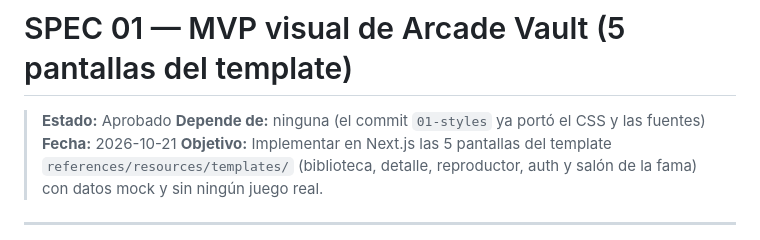
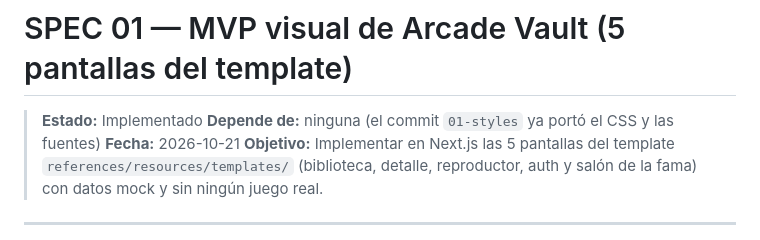
Before and after one commit to GuilleMedina96/05-arcade-vault, a Markdown page: specs/01-mvp-pantallas-visuales.md, the part around the change. Drawn GitHub-style.

Commit message:
feat: actualizar estado de la especificación a 'Implementado'

```diff
--- a/specs/01-mvp-pantallas-visuales.md
+++ b/specs/01-mvp-pantallas-visuales.md
@@ -1,6 +1,6 @@
 # SPEC 01 — MVP visual de Arcade Vault (5 pantallas del template)
 
-> **Estado:** Aprobado
+> **Estado:** Implementado
 > **Depende de:** ninguna (el commit `01-styles` ya portó el CSS y las fuentes)
 > **Fecha:** 2026-10-21
 > **Objetivo:** Implementar en Next.js las 5 pantallas del template `references/resources/templates/` (biblioteca, detalle, reproductor, auth y salón de la fama) con datos mock y sin ningún juego real.
```
